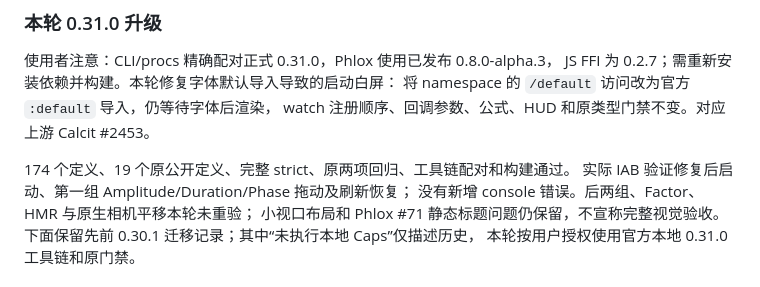
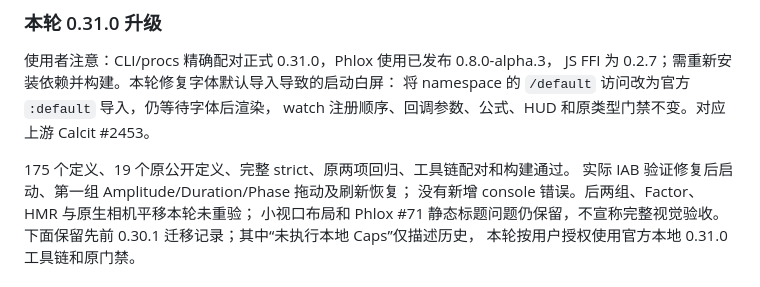
Before and after one commit to Phlox-GL/fourier-panel, a Markdown page: README.md, the part around the change. GitHub-like rendering.

Commit message:
校正默认导入后最终定义检查数量

```diff
--- a/README.md
+++ b/README.md
@@ -14,7 +14,7 @@ JS FFI 为 0.2.7；需重新安装依赖并构建。本轮修复字体默认导
 将 namespace 的 `/default` 访问改为官方 `:default` 导入，仍等待字体后渲染，
 watch 注册顺序、回调参数、公式、HUD 和原类型门禁不变。对应上游 Calcit #2453。
 
-174 个定义、19 个原公开定义、完整 strict、原两项回归、工具链配对和构建通过。
+175 个定义、19 个原公开定义、完整 strict、原两项回归、工具链配对和构建通过。
 实际 IAB 验证修复后启动、第一组 Amplitude/Duration/Phase 拖动及刷新恢复；
 没有新增 console 错误。后两组、Factor、HMR 与原生相机平移本轮未重验；
 小视口布局和 Phlox #71 静态标题问题仍保留，不宣称完整视觉验收。
```
